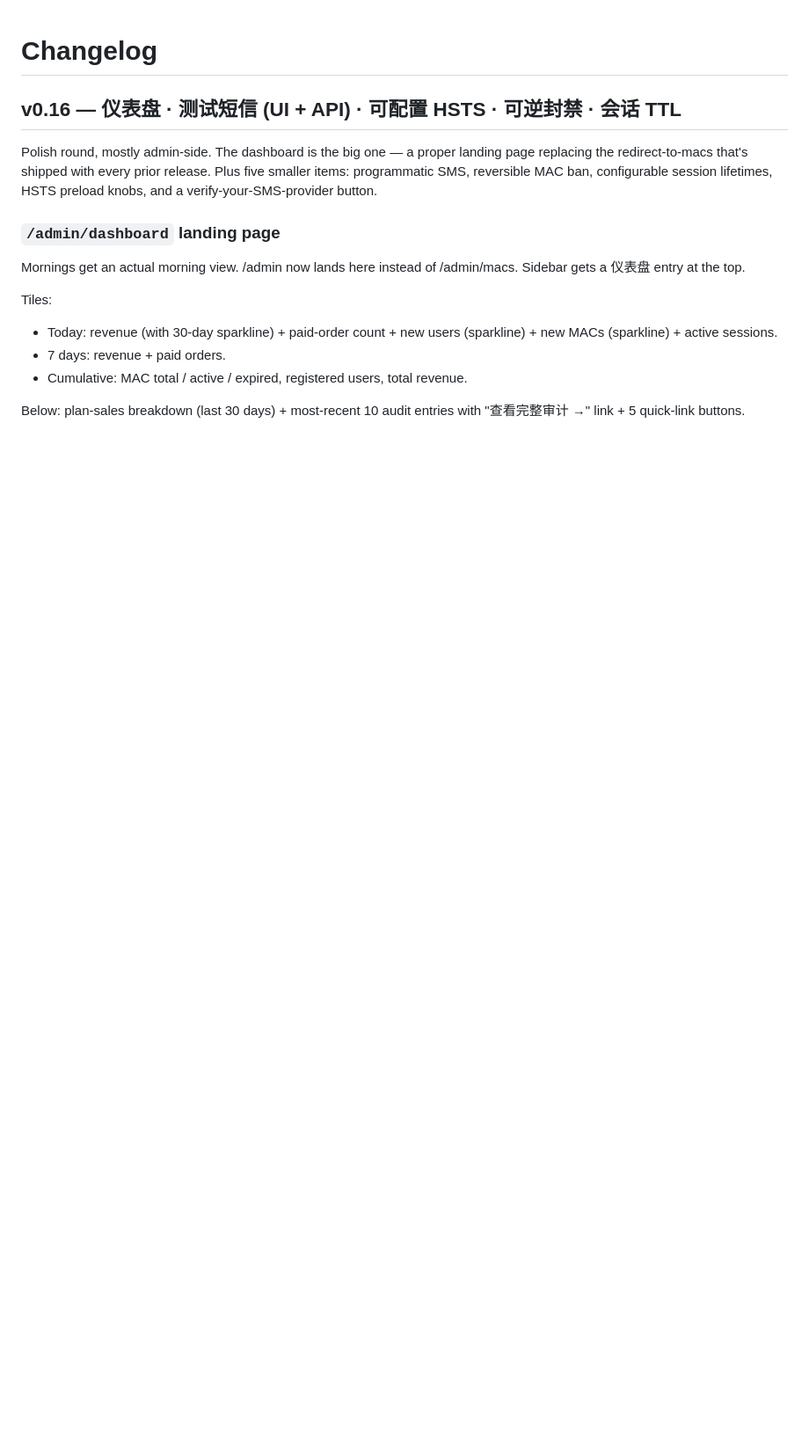
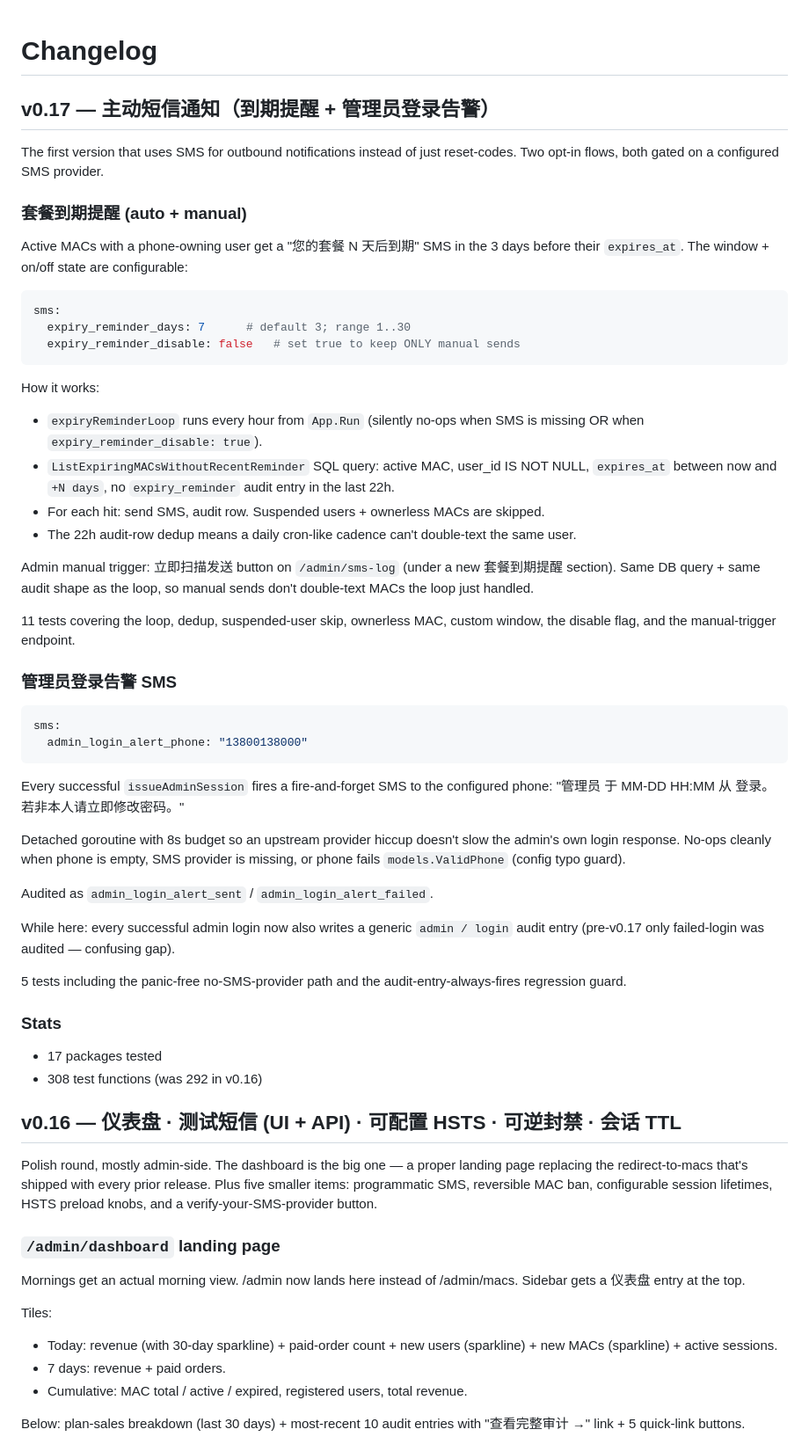
Before and after one commit to elvin-li/router-billing, a Markdown page: CHANGELOG.md, the part around the change. Shown at 88% size. Drawn GitHub-style; blank space fills up the shorter version.

Commit message:
docs: CHANGELOG v0.17 — outbound SMS notifications
Three commits since v0.16:
- 92de3f6 expiry-reminder loop (every-hour background, 22h dedup)
- d01d56c reminder window config + admin manual trigger
- 7c1fde4 admin-login alert SMS (opt-in, fire-and-forget)

Theme: SMS goes from reactive (reset codes) to proactive
(expiry warnings + login alerts). 16 new tests (292 → 308).

Co-Authored-By: Claude Opus 4.7 (1M context) <noreply@anthropic.com>

````diff
--- a/CHANGELOG.md
+++ b/CHANGELOG.md
@@ -1,4 +1,71 @@
 # Changelog
+
+## v0.17 — 主动短信通知（到期提醒 + 管理员登录告警）
+
+The first version that uses SMS for outbound notifications instead
+of just reset-codes. Two opt-in flows, both gated on a configured
+SMS provider.
+
+### 套餐到期提醒 (auto + manual)
+
+Active MACs with a phone-owning user get a "您的套餐 N 天后到期"
+SMS in the 3 days before their `expires_at`. The window + on/off
+state are configurable:
+
+```yaml
+sms:
+  expiry_reminder_days: 7      # default 3; range 1..30
+  expiry_reminder_disable: false   # set true to keep ONLY manual sends
+```
+
+How it works:
+- `expiryReminderLoop` runs every hour from `App.Run` (silently
+  no-ops when SMS is missing OR when `expiry_reminder_disable: true`).
+- `ListExpiringMACsWithoutRecentReminder` SQL query: active MAC,
+  user_id IS NOT NULL, `expires_at` between now and
+  `+N days`, no `expiry_reminder` audit entry in the last 22h.
+- For each hit: send SMS, audit row. Suspended users + ownerless
+  MACs are skipped.
+- The 22h audit-row dedup means a daily cron-like cadence can't
+  double-text the same user.
+
+Admin manual trigger: 立即扫描发送 button on `/admin/sms-log`
+(under a new 套餐到期提醒 section). Same DB query + same audit
+shape as the loop, so manual sends don't double-text MACs the
+loop just handled.
+
+11 tests covering the loop, dedup, suspended-user skip, ownerless
+MAC, custom window, the disable flag, and the manual-trigger
+endpoint.
+
+### 管理员登录告警 SMS
+
+```yaml
+sms:
+  admin_login_alert_phone: "13800138000"
+```
+
+Every successful `issueAdminSession` fires a fire-and-forget SMS
+to the configured phone: "管理员 <user> 于 MM-DD HH:MM 从 <IP>
+登录。若非本人请立即修改密码。"
+
+Detached goroutine with 8s budget so an upstream provider hiccup
+doesn't slow the admin's own login response. No-ops cleanly when
+phone is empty, SMS provider is missing, or phone fails
+`models.ValidPhone` (config typo guard).
+
+Audited as `admin_login_alert_sent` / `admin_login_alert_failed`.
+
+While here: every successful admin login now also writes a generic
+`admin / login` audit entry (pre-v0.17 only failed-login was
+audited — confusing gap).
+
+5 tests including the panic-free no-SMS-provider path and the
+audit-entry-always-fires regression guard.
+
+### Stats
+- 17 packages tested
+- 308 test functions (was 292 in v0.16)
 
 ## v0.16 — 仪表盘 · 测试短信 (UI + API) · 可配置 HSTS · 可逆封禁 · 会话 TTL
 
````
